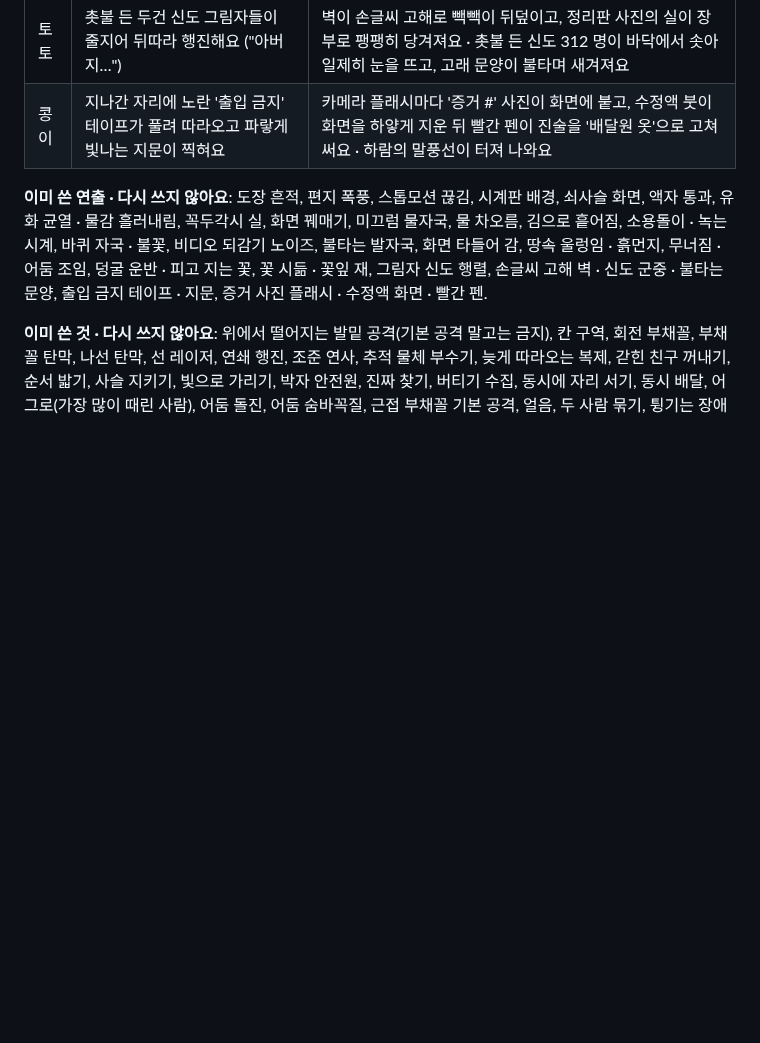
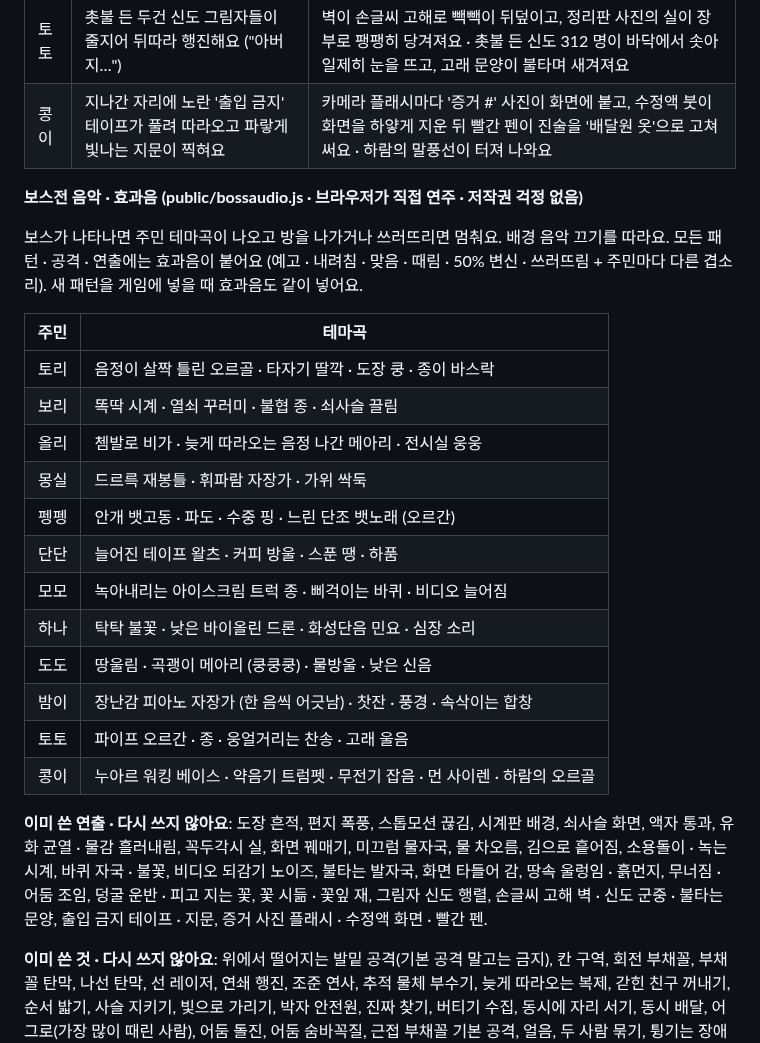
Before and after one commit to sattys5920-sudo/pinkyisland, a Markdown page: docs/DARK_STORY.md, the part around the change. Drawn GitHub-style; blank space fills up the shorter version.

Commit message:
Dark story: boss music and sound effect notes
Co-Authored-By: Claude Opus 5.5 <noreply@anthropic.com>
Claude-Session: https://claude.ai/code/session_01GyJEdcFjE828PDvtvLXbrE

```diff
--- a/docs/DARK_STORY.md
+++ b/docs/DARK_STORY.md
@@ -594,6 +594,25 @@
 | 토토 | 촛불 든 두건 신도 그림자들이 줄지어 뒤따라 행진해요 ("아버지…") | 벽이 손글씨 고해로 빽빽이 뒤덮이고, 정리판 사진의 실이 장부로 팽팽히 당겨져요 · 촛불 든 신도 312 명이 바닥에서 솟아 일제히 눈을 뜨고, 고래 문양이 불타며 새겨져요 |
 | 콩이 | 지나간 자리에 노란 '출입 금지' 테이프가 풀려 따라오고 파랗게 빛나는 지문이 찍혀요 | 카메라 플래시마다 '증거 #' 사진이 화면에 붙고, 수정액 붓이 화면을 하얗게 지운 뒤 빨간 펜이 진술을 '배달원 옷'으로 고쳐 써요 · 하람의 말풍선이 터져 나와요 |
 
+**보스전 음악 · 효과음 (public/bossaudio.js · 브라우저가 직접 연주 · 저작권 걱정 없음)**
+
+보스가 나타나면 주민 테마곡이 나오고 방을 나가거나 쓰러뜨리면 멈춰요. 배경 음악 끄기를 따라요. 모든 패턴 · 공격 · 연출에는 효과음이 붙어요 (예고 · 내려침 · 맞음 · 때림 · 50% 변신 · 쓰러뜨림 + 주민마다 다른 겹소리). 새 패턴을 게임에 넣을 때 효과음도 같이 넣어요.
+
+| 주민 | 테마곡 |
+|---|---|
+| 토리 | 음정이 살짝 틀린 오르골 · 타자기 딸깍 · 도장 쿵 · 종이 바스락 |
+| 보리 | 똑딱 시계 · 열쇠 꾸러미 · 불협 종 · 쇠사슬 끌림 |
+| 올리 | 쳄발로 비가 · 늦게 따라오는 음정 나간 메아리 · 전시실 웅웅 |
+| 몽실 | 드르륵 재봉틀 · 휘파람 자장가 · 가위 싹둑 |
+| 펭펭 | 안개 뱃고동 · 파도 · 수중 핑 · 느린 단조 뱃노래 (오르간) |
+| 단단 | 늘어진 테이프 왈츠 · 커피 방울 · 스푼 땡 · 하품 |
+| 모모 | 녹아내리는 아이스크림 트럭 종 · 삐걱이는 바퀴 · 비디오 늘어짐 |
+| 하나 | 탁탁 불꽃 · 낮은 바이올린 드론 · 화성단음 민요 · 심장 소리 |
+| 도도 | 땅울림 · 곡괭이 메아리 (쿵쿵쿵) · 물방울 · 낮은 신음 |
+| 밤이 | 장난감 피아노 자장가 (한 음씩 어긋남) · 찻잔 · 풍경 · 속삭이는 합창 |
+| 토토 | 파이프 오르간 · 종 · 웅얼거리는 찬송 · 고래 울음 |
+| 콩이 | 누아르 워킹 베이스 · 약음기 트럼펫 · 무전기 잡음 · 먼 사이렌 · 하람의 오르골 |
+
 **이미 쓴 연출 · 다시 쓰지 않아요**: 도장 흔적, 편지 폭풍, 스톱모션 끊김, 시계판 배경, 쇠사슬 화면, 액자 통과, 유화 균열 · 물감 흘러내림, 꼭두각시 실, 화면 꿰매기, 미끄럼 물자국, 물 차오름, 김으로 흩어짐, 소용돌이 · 녹는 시계, 바퀴 자국 · 불꽃, 비디오 되감기 노이즈, 불타는 발자국, 화면 타들어 감, 땅속 울렁임 · 흙먼지, 무너짐 · 어둠 조임, 덩굴 운반 · 피고 지는 꽃, 꽃 시듦 · 꽃잎 재, 그림자 신도 행렬, 손글씨 고해 벽 · 신도 군중 · 불타는 문양, 출입 금지 테이프 · 지문, 증거 사진 플래시 · 수정액 화면 · 빨간 펜.
 
 **이미 쓴 것 · 다시 쓰지 않아요**: 위에서 떨어지는 발밑 공격(기본 공격 말고는 금지), 칸 구역, 회전 부채꼴, 부채꼴 탄막, 나선 탄막, 선 레이저, 연쇄 행진, 조준 연사, 추적 물체 부수기, 늦게 따라오는 복제, 갇힌 친구 꺼내기, 순서 밟기, 사슬 지키기, 빛으로 가리기, 박자 안전원, 진짜 찾기, 버티기 수집, 동시에 자리 서기, 동시 배달, 어그로(가장 많이 때린 사람), 어둠 돌진, 어둠 숨바꼭질, 근접 부채꼴 기본 공격, 얼음, 두 사람 묶기, 튕기는 장애물, 보스 위치 조종, 주워서 돌려주기, 줄다리기 연타, 좁아지는 경기장, 흩어져 솟는 기본 공격, 바닥 흐름, 잡몹 소환, 밟으면 안 되는 아이템, 퍼지는 고리, 호위 이동, 던져 맞히기, 바닥 기울기, 튀어 오는 투사체, 쌓이는 상태 이상, 무기 빼앗기, 뱀 몸통, 보스보다 먼저 처리, 모여 나눠 맞기, 물체 밀기, 제한 시간, 십자 폭발 기본 공격, 둘레 달리는 보스, 지역으로 유인, 미끄러운 바닥, 되감기, 강제 이동 + 약점, 타이밍 맞추기, 둘로 나뉘기, 도넛 기본 공격, 도화선(길 따라 번지는 불), 거짓 예고, 숨 게이지, 솟는 벽 미로, 옮는 상태(떨어지기), 줄 서서 전달, 되받아치기, 부메랑 기본 공격, 땅속 이동 후 튀어나오기, 선로 전환, 엄폐(바위 뒤), 다른 곳에만 뜨는 예고(지도), 지나간 자리 구멍, 리듬 따라 치기, 달아나는 보스 붙잡기, S 자 물결 기본 공격, 약점 방향(배 쪽), 자라는 끝 베기, 걸음 휘어짐, 가짜 빈틈 함정, 쫓기는 사람 넘기기(태그), 섞이는 잔 따라 보기, 안전지대 직접 만들기, V 자 꼬리 기본 공격, 따라다니는 울타리, 명령 번갈아 따르기, 자리 수 맞춰 앉기, 사람마다 다른 목표, 세뇌(친구가 적), 시전 끊기, 보스 몸 위에서 싸우기, 아령(수갑) 기본 공격, 시간 배속 변화, 빛에 들키지 않기, 그림자 끝 공격, 지워지는 예고, 피해 연결, 채팅 입력, 자리 순환.
```
